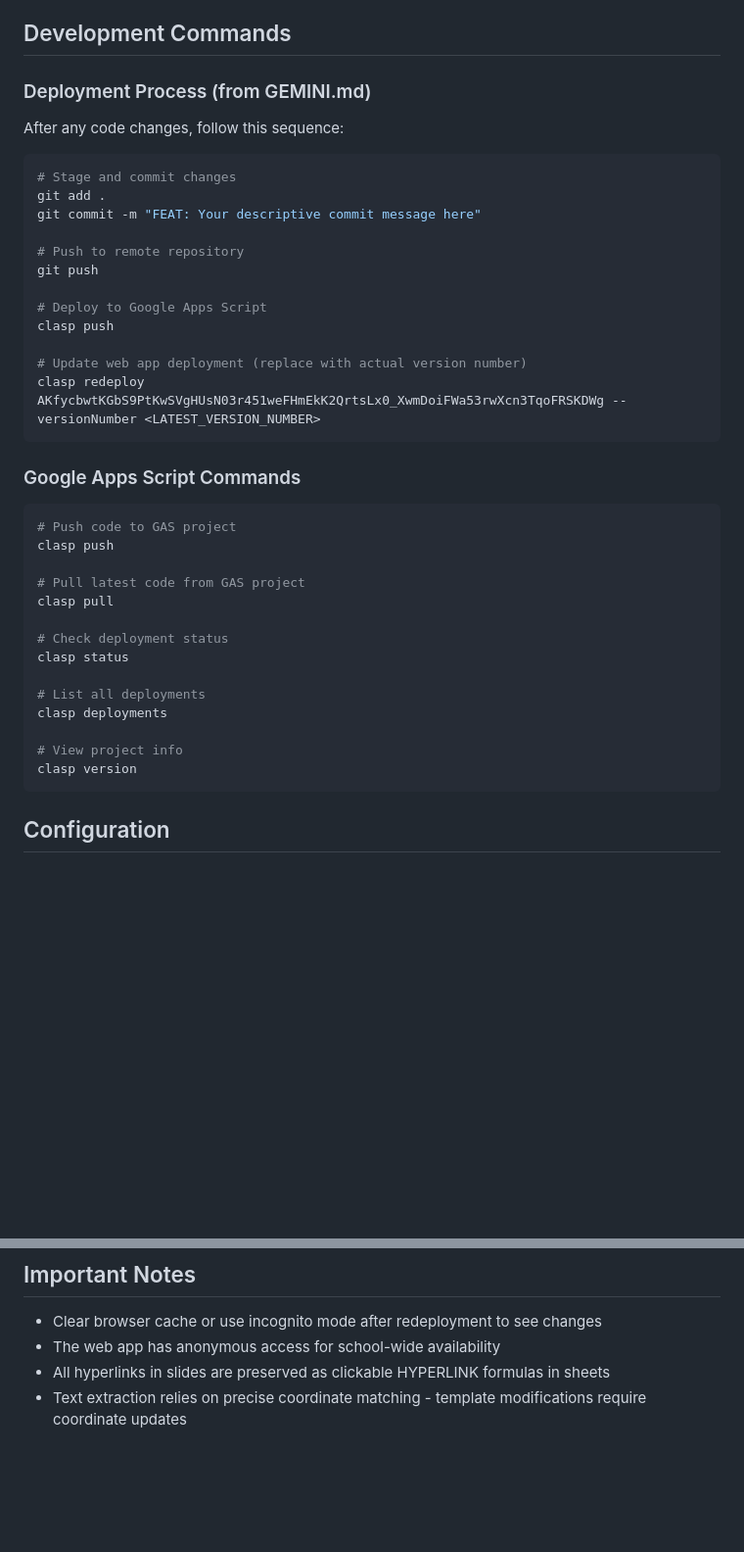
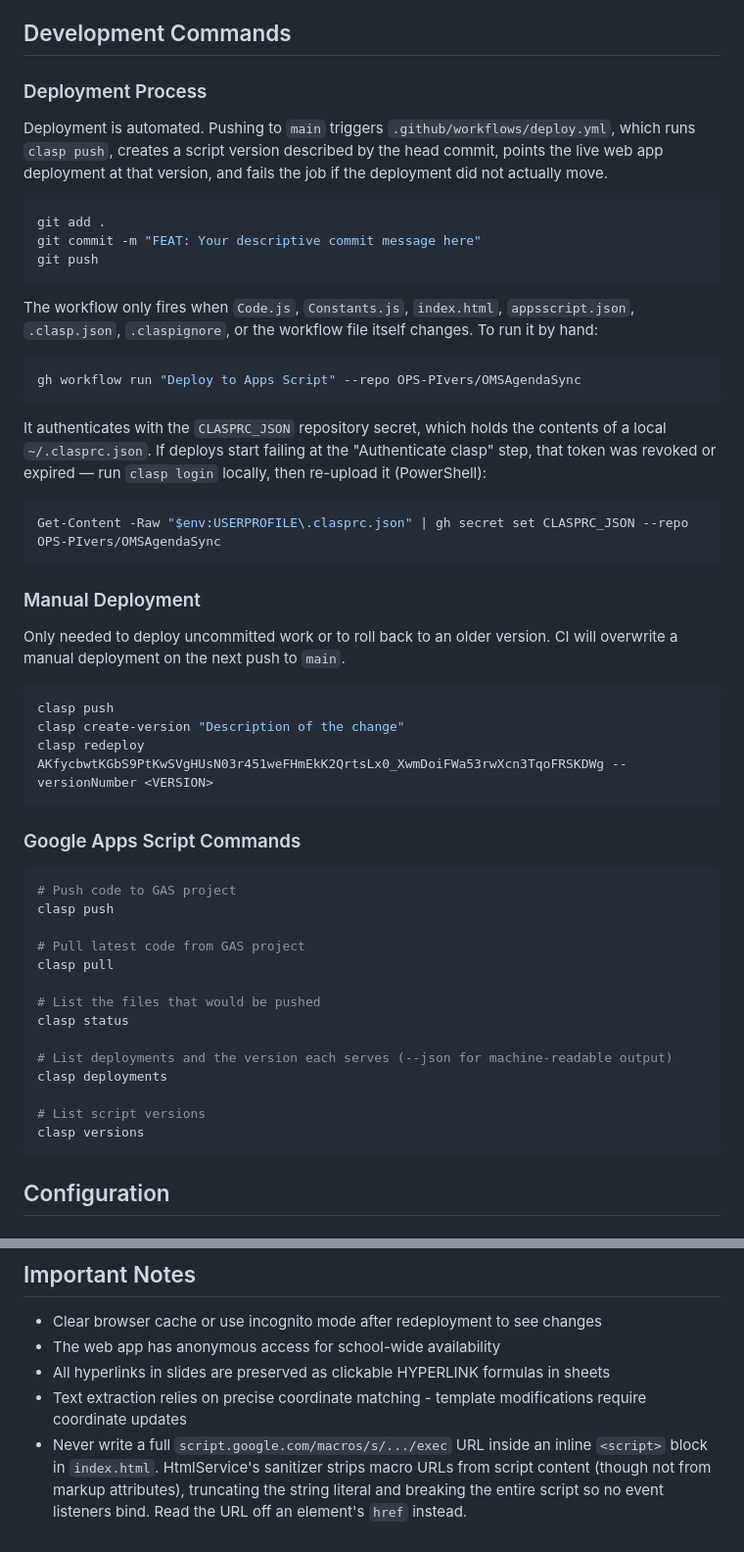
Before and after one commit to OPS-PIvers/OMSAgendaSync, a Markdown page: CLAUDE.md, 2 parts joined by grey strips. Shown at 98% size. GitHub-like rendering; blank space fills up the shorter version.

Commit message:
DOCS: document the CI deploy workflow in CLAUDE.md
Replaces the manual clasp push/redeploy sequence, which is now superseded by
.github/workflows/deploy.yml, and keeps it as the rollback path. Also fixes the
GAS command list (clasp version creates a version, it does not show project
info) and records the HtmlService sanitizer footgun that broke the web app.

Co-Authored-By: Claude Opus 5 <noreply@anthropic.com>

````diff
--- a/CLAUDE.md
+++ b/CLAUDE.md
@@ -49,22 +49,45 @@ The application uses precise coordinate matching to extract text from specific a
 
 ## Development Commands
 
-### Deployment Process (from GEMINI.md)
-After any code changes, follow this sequence:
+### Deployment Process
+
+Deployment is automated. Pushing to `main` triggers
+`.github/workflows/deploy.yml`, which runs `clasp push`, creates a script
+version described by the head commit, points the live web app deployment at
+that version, and fails the job if the deployment did not actually move.
 
 ```bash
-# Stage and commit changes
 git add .
 git commit -m "FEAT: Your descriptive commit message here"
+git push
+```
 
-# Push to remote repository
-git push
+The workflow only fires when `Code.js`, `Constants.js`, `index.html`,
+`appsscript.json`, `.clasp.json`, `.claspignore`, or the workflow file itself
+changes. To run it by hand:
 
-# Deploy to Google Apps Script
+```bash
+gh workflow run "Deploy to Apps Script" --repo OPS-PIvers/OMSAgendaSync
+```
+
+It authenticates with the `CLASPRC_JSON` repository secret, which holds the
+contents of a local `~/.clasprc.json`. If deploys start failing at the
+"Authenticate clasp" step, that token was revoked or expired — run `clasp login`
+locally, then re-upload it (PowerShell):
+
+```bash
+Get-Content -Raw "$env:USERPROFILE\.clasprc.json" | gh secret set CLASPRC_JSON --repo OPS-PIvers/OMSAgendaSync
+```
+
+### Manual Deployment
+
+Only needed to deploy uncommitted work or to roll back to an older version. CI
+will overwrite a manual deployment on the next push to `main`.
+
+```bash
 clasp push
-
-# Update web app deployment (replace with actual version number)
-clasp redeploy AKfycbwtKGbS9PtKwSVgHUsN03r451weFHmEkK2QrtsLx0_XwmDoiFWa53rwXcn3TqoFRSKDWg --versionNumber <LATEST_VERSION_NUMBER>
+clasp create-version "Description of the change"
+clasp redeploy AKfycbwtKGbS9PtKwSVgHUsN03r451weFHmEkK2QrtsLx0_XwmDoiFWa53rwXcn3TqoFRSKDWg --versionNumber <VERSION>
 ```
 
 ### Google Apps Script Commands
@@ -76,14 +99,14 @@ clasp push
 # Pull latest code from GAS project
 clasp pull
 
-# Check deployment status
+# List the files that would be pushed
 clasp status
 
-# List all deployments
+# List deployments and the version each serves (--json for machine-readable output)
 clasp deployments
 
-# View project info
-clasp version
+# List script versions
+clasp versions
 ```
 
 ## Configuration
@@ -119,3 +142,4 @@ The system includes two automated triggers:
 - The web app has anonymous access for school-wide availability
 - All hyperlinks in slides are preserved as clickable HYPERLINK formulas in sheets
 - Text extraction relies on precise coordinate matching - template modifications require coordinate updates
+- Never write a full `script.google.com/macros/s/.../exec` URL inside an inline `<script>` block in `index.html`. HtmlService's sanitizer strips macro URLs from script content (though not from markup attributes), truncating the string literal and breaking the entire script so no event listeners bind. Read the URL off an element's `href` instead.
````
